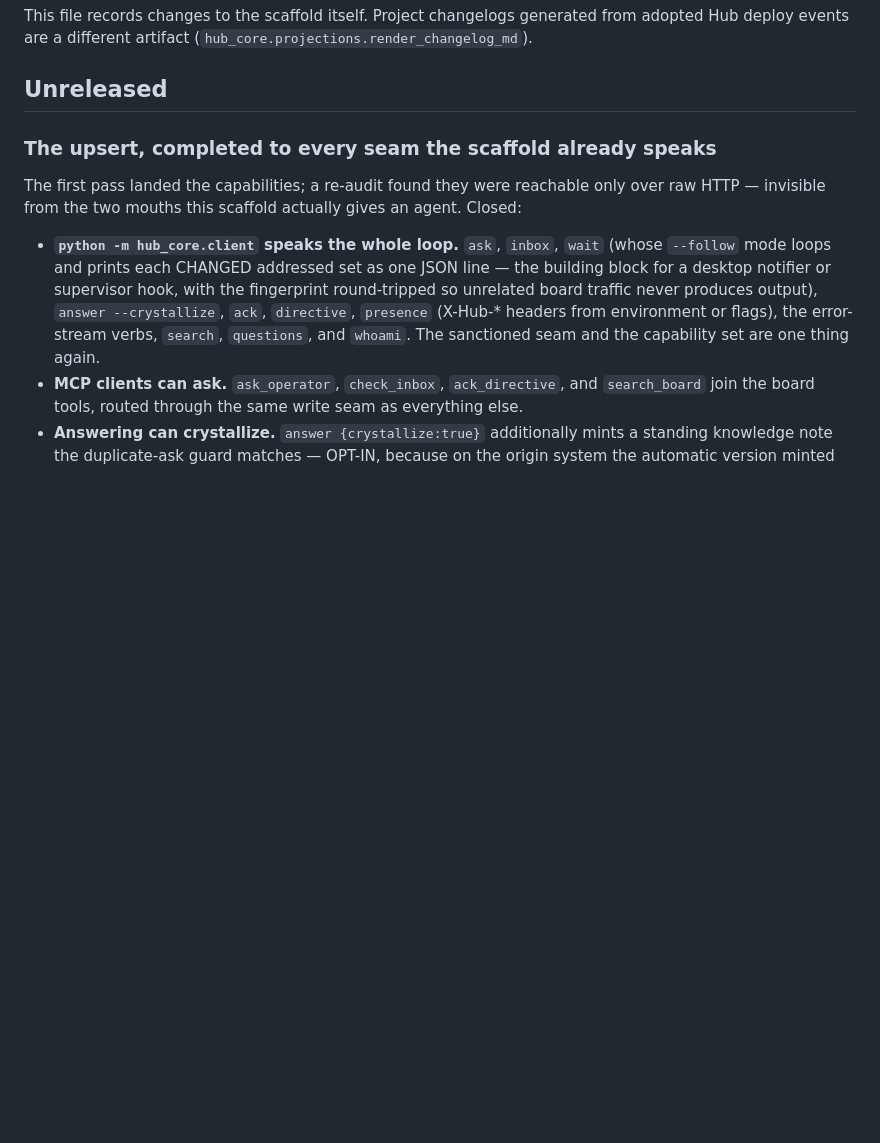
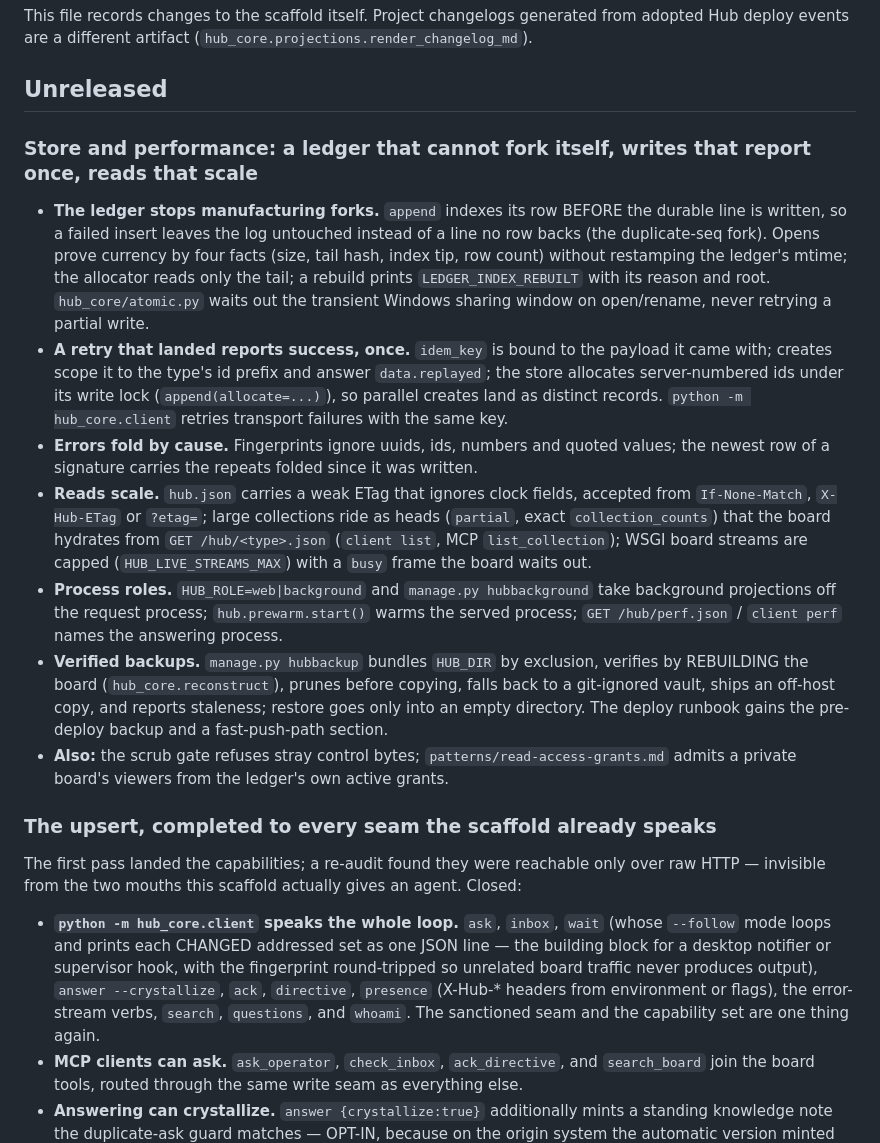
Before and after one commit to ZacTallberg/hub-scaffold, a Markdown page: CHANGELOG.md, the part around the change. GitHub-like rendering; blank space fills up the shorter version.

Commit message:
Changelog: store and performance
Co-Authored-By: Claude Opus 5.5 <noreply@anthropic.com>

```diff
--- a/CHANGELOG.md
+++ b/CHANGELOG.md
@@ -13,6 +13,35 @@ This file records changes to the scaffold itself. Project changelogs generated f
 deploy events are a different artifact (`hub_core.projections.render_changelog_md`).
 
 ## Unreleased
+
+### Store and performance: a ledger that cannot fork itself, writes that report once, reads that scale
+
+- **The ledger stops manufacturing forks.** `append` indexes its row BEFORE the durable line is
+  written, so a failed insert leaves the log untouched instead of a line no row backs (the
+  duplicate-seq fork). Opens prove currency by four facts (size, tail hash, index tip, row
+  count) without restamping the ledger's mtime; the allocator reads only the tail; a rebuild
+  prints `LEDGER_INDEX_REBUILT` with its reason and root. `hub_core/atomic.py` waits out the
+  transient Windows sharing window on open/rename, never retrying a partial write.
+- **A retry that landed reports success, once.** `idem_key` is bound to the payload it came
+  with; creates scope it to the type's id prefix and answer `data.replayed`; the store allocates
+  server-numbered ids under its write lock (`append(allocate=...)`), so parallel creates land as
+  distinct records. `python -m hub_core.client` retries transport failures with the same key.
+- **Errors fold by cause.** Fingerprints ignore uuids, ids, numbers and quoted values; the
+  newest row of a signature carries the repeats folded since it was written.
+- **Reads scale.** `hub.json` carries a weak ETag that ignores clock fields, accepted from
+  `If-None-Match`, `X-Hub-ETag` or `?etag=`; large collections ride as heads (`partial`,
+  exact `collection_counts`) that the board hydrates from `GET /hub/<type>.json`
+  (`client list`, MCP `list_collection`); WSGI board streams are capped
+  (`HUB_LIVE_STREAMS_MAX`) with a `busy` frame the board waits out.
+- **Process roles.** `HUB_ROLE=web|background` and `manage.py hubbackground` take background
+  projections off the request process; `hub.prewarm.start()` warms the served process;
+  `GET /hub/perf.json` / `client perf` names the answering process.
+- **Verified backups.** `manage.py hubbackup` bundles `HUB_DIR` by exclusion, verifies by
+  REBUILDING the board (`hub_core.reconstruct`), prunes before copying, falls back to a
+  git-ignored vault, ships an off-host copy, and reports staleness; restore goes only into an
+  empty directory. The deploy runbook gains the pre-deploy backup and a fast-push-path section.
+- **Also:** the scrub gate refuses stray control bytes; `patterns/read-access-grants.md`
+  admits a private board's viewers from the ledger's own active grants.
 
 ### The upsert, completed to every seam the scaffold already speaks
 
```
